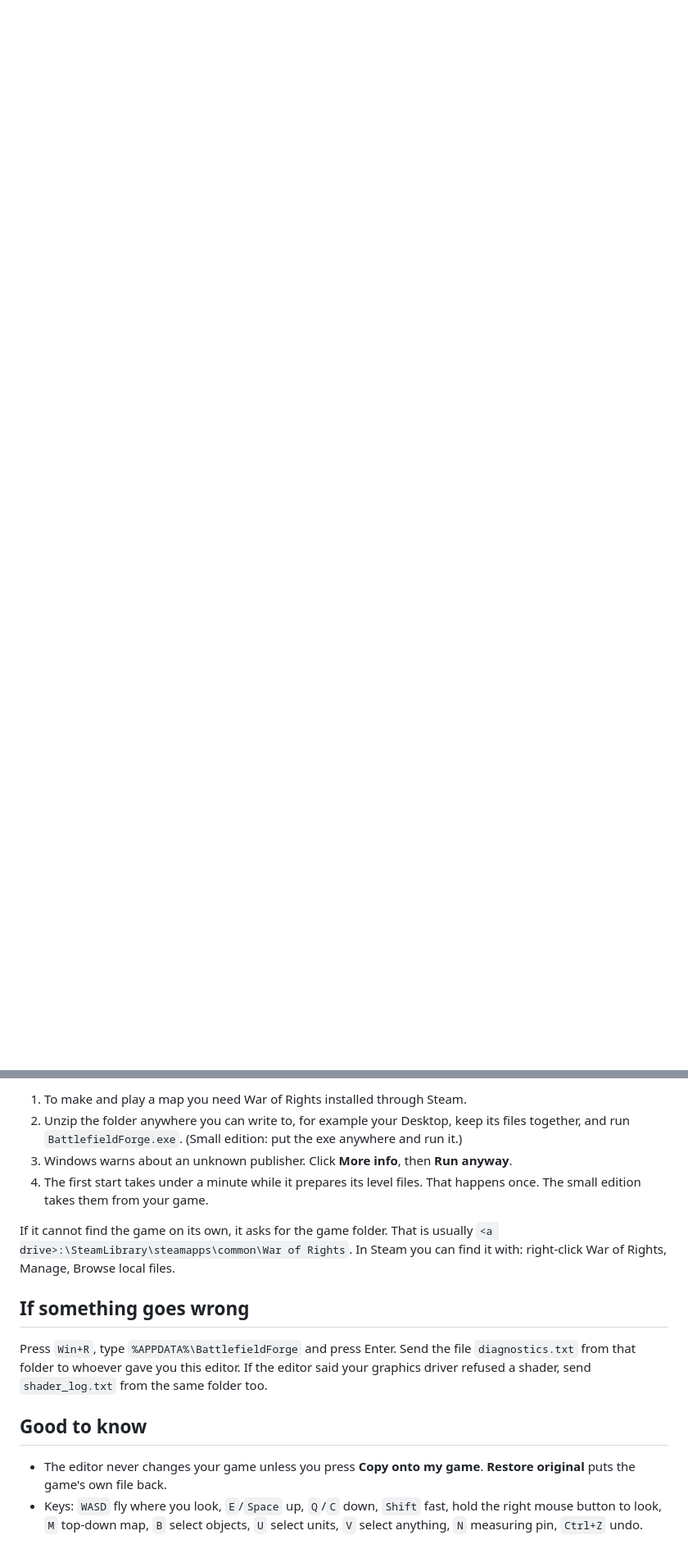
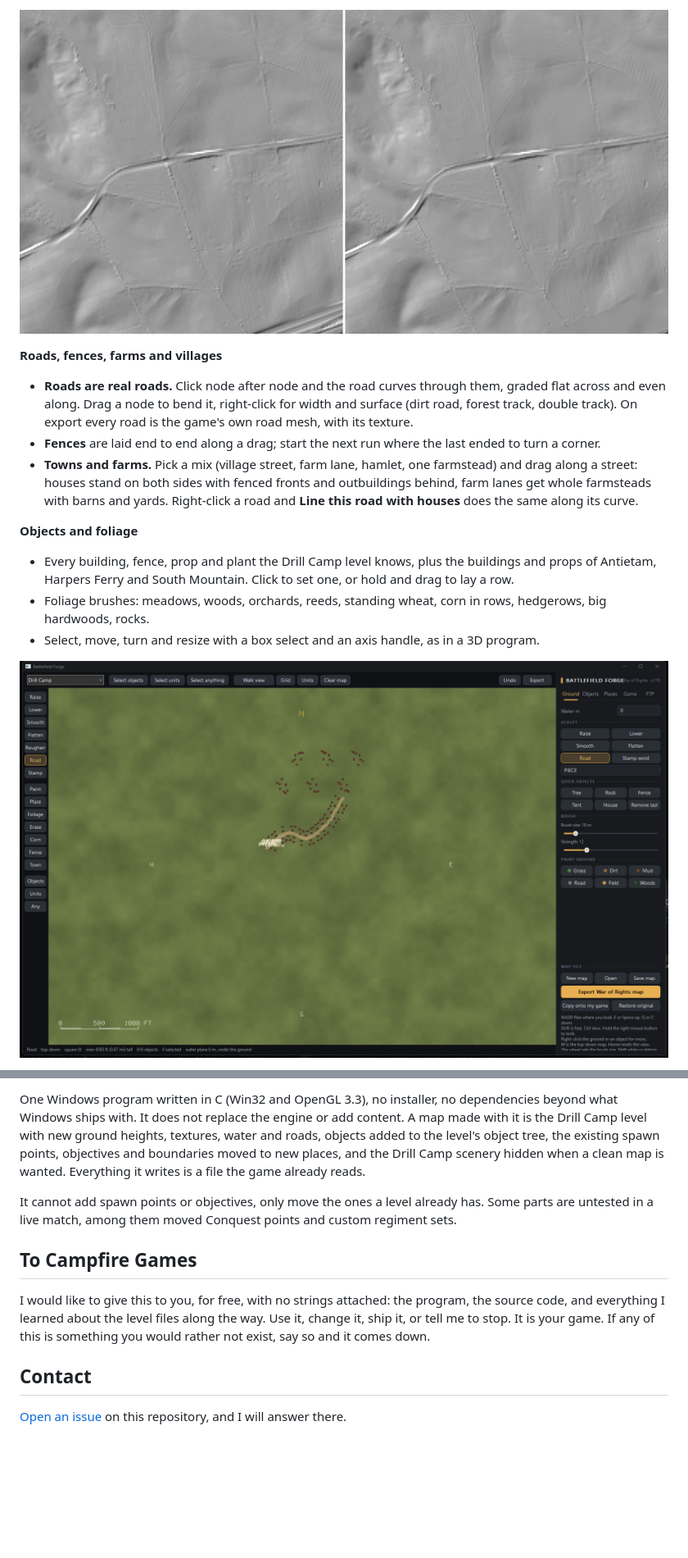
Before and after one commit to imchris1/-WOR-Piece-Editor-v2PR, a Markdown page: README.md, 2 parts joined by grey strips. Shown at 82% size. Drawn GitHub-style; pictures changed too: docs/highway-before-after.png (added), docs/top-down-map.png (added); blank space fills up the shorter version.

```diff
--- a/README.md
+++ b/README.md
@@ -39,0 +46,14 @@ The zip has no such step. If your antivirus still objects to the editor, it is w
+![Real terrain before and after the editor smooths a modern highway out of it](docs/highway-before-after.png)
+
+**Roads, fences, farms and villages**
+- **Roads are real roads.** Click node after node and the road curves through them, graded flat across and even along. Drag a node to bend it, right-click for width and surface (dirt road, forest track, double track). On export every road is the game's own road mesh, with its texture.
+- **Fences** are laid end to end along a drag; start the next run where the last ended to turn a corner.
+- **Towns and farms.** Pick a mix (village street, farm lane, hamlet, one farmstead) and drag along a street: houses stand on both sides with fenced fronts and outbuildings behind, farm lanes get whole farmsteads with barns and yards. Right-click a road and **Line this road with houses** does the same along its curve.
+
+**Objects and foliage**
+- Every building, fence, prop and plant the Drill Camp level knows, plus the buildings and props of Antietam, Harpers Ferry and South Mountain. Click to set one, or hold and drag to lay a row.
+- Foliage brushes: meadows, woods, orchards, reeds, standing wheat, corn in rows, hedgerows, big hardwoods, rocks.
+- Select, move, turn and resize with a box select and an axis handle, as in a 3D program.
+
+![The top-down map with a village and its road](docs/top-down-map.png)
+
@@ -82,24 +134,12 @@ The zip has no such step. If your antivirus still objects to the editor, it is w
 
-1. To make and play a map you need War of Rights installed through Steam.
-2. Unzip the folder anywhere you can write to, for example your Desktop, keep its files together, and run `BattlefieldForge.exe`.
-   (Small edition: put the exe anywhere and run it.)
-3. Windows warns about an unknown publisher. Click **More info**, then **Run anyway**.
-4. The first start takes under a minute while it prepares its level files. That happens once.
-   The small edition takes them from your game.
+One Windows program written in C (Win32 and OpenGL 3.3), no installer, no dependencies beyond what Windows ships with. It does not replace the engine or add content. A map made with it is the Drill Camp level with new ground heights, textures, water and roads, objects added to the level's object tree, the existing spawn points, objectives and boundaries moved to new places, and the Drill Camp scenery hidden when a clean map is wanted. Everything it writes is a file the game already reads.
 
-If it cannot find the game on its own, it asks for the game folder. That is usually
-`<a drive>:\SteamLibrary\steamapps\common\War of Rights`. In Steam you can find it with:
-right-click War of Rights, Manage, Browse local files.
+It cannot add spawn points or objectives, only move the ones a level already has. Some parts are untested in a live match, among them moved Conquest points and custom regiment sets.
 
-## If something goes wrong
+## To Campfire Games
 
-Press `Win+R`, type `%APPDATA%\BattlefieldForge` and press Enter. Send the file
-`diagnostics.txt` from that folder to whoever gave you this editor. If the editor said your
-graphics driver refused a shader, send `shader_log.txt` from the same folder too.
+I would like to give this to you, for free, with no strings attached: the program, the source code, and everything I learned about the level files along the way. Use it, change it, ship it, or tell me to stop. It is your game. If any of this is something you would rather not exist, say so and it comes down.
 
-## Good to know
+## Contact
 
-- The editor never changes your game unless you press **Copy onto my game**.
-  **Restore original** puts the game's own file back.
-- Keys: `WASD` fly where you look, `E`/`Space` up, `Q`/`C` down, `Shift` fast, hold the right mouse button to look,
-  `M` top-down map, `B` select objects, `U` select units, `V` select anything, `N` measuring pin, `Ctrl+Z` undo.
+[Open an issue](../../issues) on this repository, and I will answer there.
```
Also changed, not shown: other parts of README.md (+95 -57 lines), docs/play-zone.png (added), docs/village-road.png (added).
